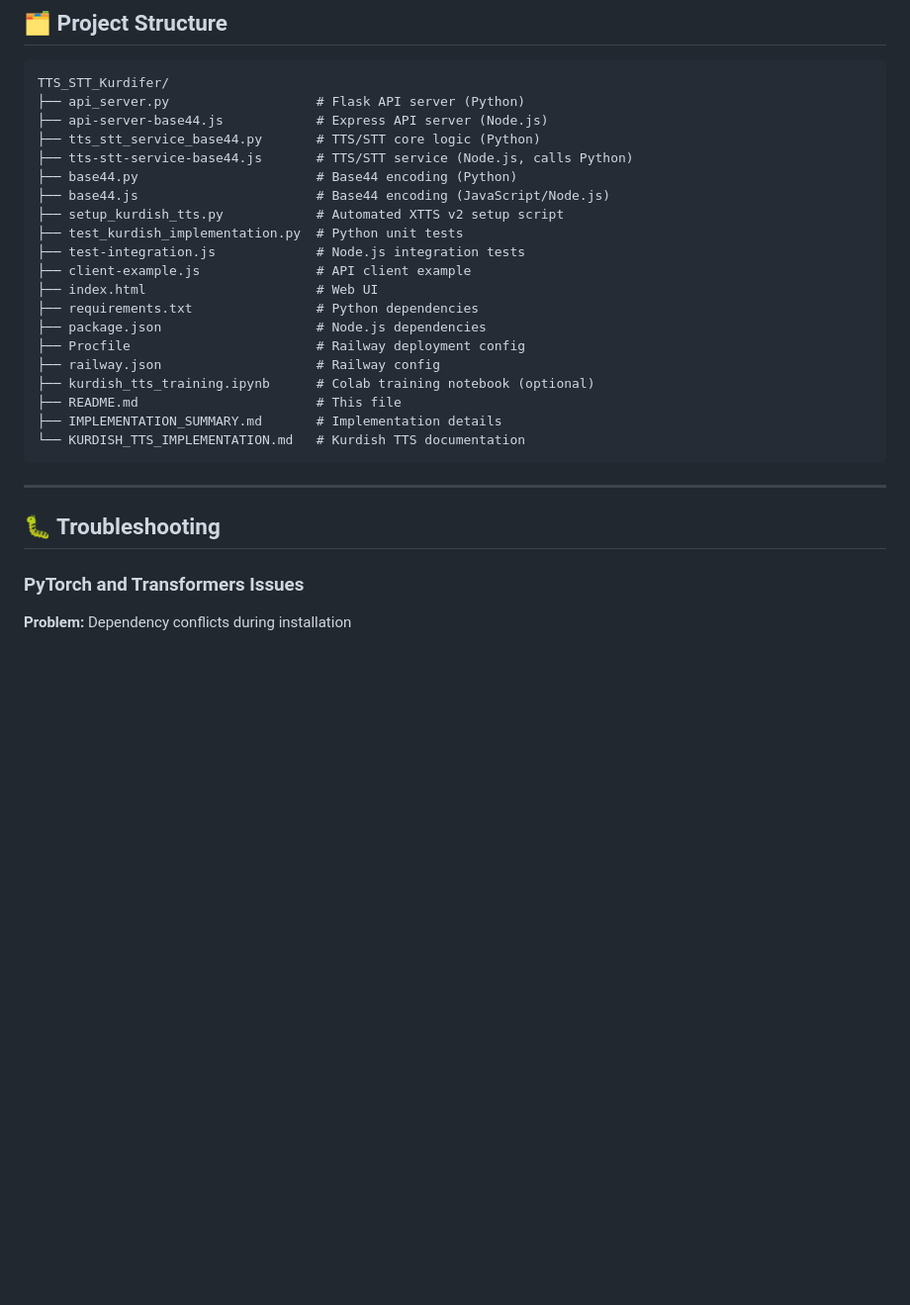
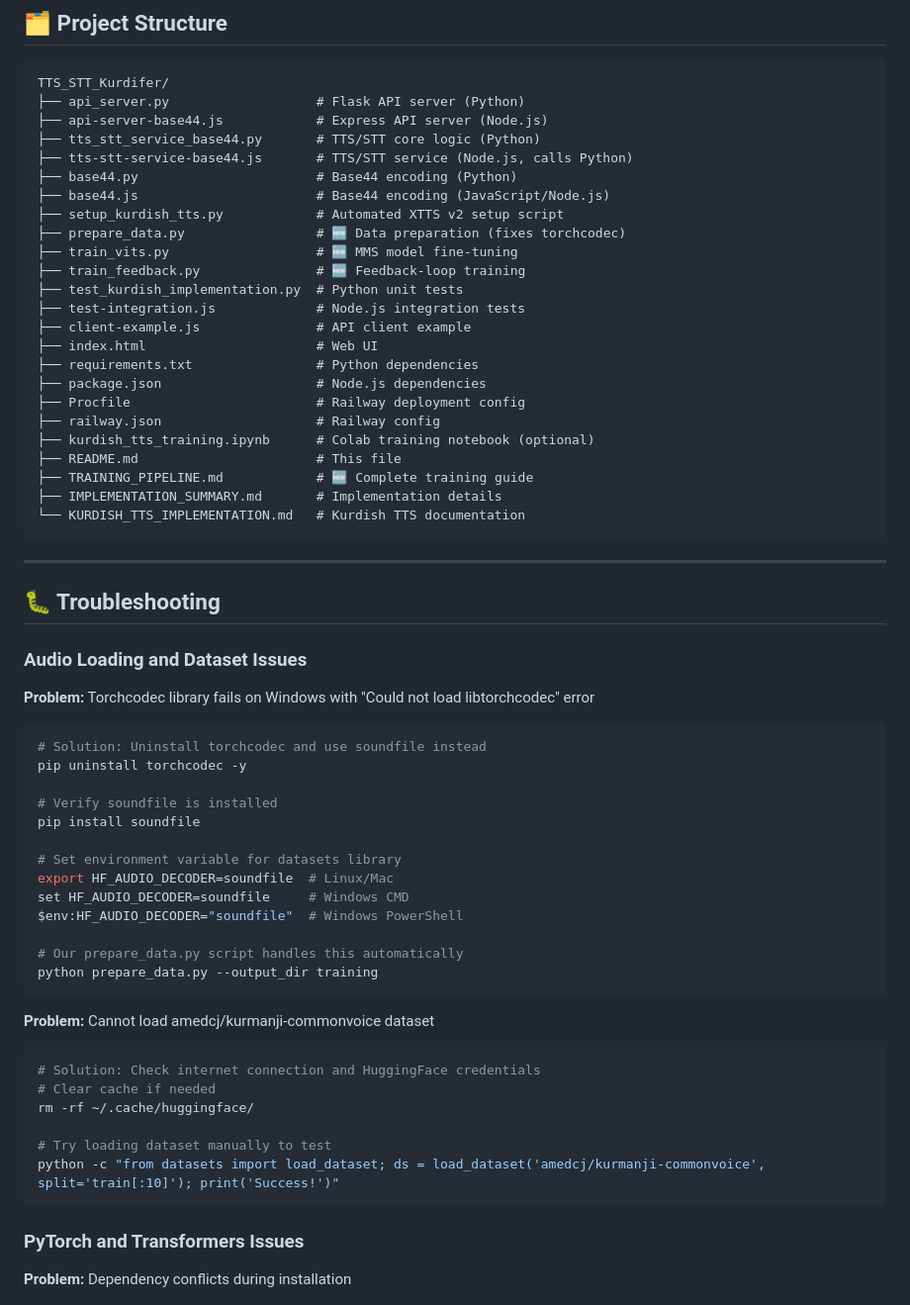
Before and after one commit to T1Agit/TTS_STT_Kurdifer, a Markdown page: README.md, the part around one of its changes. Shown at 99% size. Rendered like a GitHub page; blank space fills up the shorter version.

Commit message:
Add comprehensive training pipeline documentation
Co-authored-by: T1Agit <198712492+T1Agit@users.noreply.github.com>

````diff
--- a/README.md
+++ b/README.md
@@ -254,6 +286,9 @@ TTS_STT_Kurdifer/
 ├── base44.py                       # Base44 encoding (Python)
 ├── base44.js                       # Base44 encoding (JavaScript/Node.js)
 ├── setup_kurdish_tts.py            # Automated XTTS v2 setup script
+├── prepare_data.py                 # 🆕 Data preparation (fixes torchcodec)
+├── train_vits.py                   # 🆕 MMS model fine-tuning
+├── train_feedback.py               # 🆕 Feedback-loop training
 ├── test_kurdish_implementation.py  # Python unit tests
 ├── test-integration.js             # Node.js integration tests
 ├── client-example.js               # API client example
@@ -264,6 +299,7 @@ TTS_STT_Kurdifer/
 ├── railway.json                    # Railway config
 ├── kurdish_tts_training.ipynb      # Colab training notebook (optional)
 ├── README.md                       # This file
+├── TRAINING_PIPELINE.md            # 🆕 Complete training guide
 ├── IMPLEMENTATION_SUMMARY.md       # Implementation details
 └── KURDISH_TTS_IMPLEMENTATION.md   # Kurdish TTS documentation
 ```
@@ -271,6 +307,35 @@ TTS_STT_Kurdifer/
 ---
 
 ## 🐛 Troubleshooting
+
+### Audio Loading and Dataset Issues
+
+**Problem:** Torchcodec library fails on Windows with "Could not load libtorchcodec" error
+```bash
+# Solution: Uninstall torchcodec and use soundfile instead
+pip uninstall torchcodec -y
+
+# Verify soundfile is installed
+pip install soundfile
+
+# Set environment variable for datasets library
+export HF_AUDIO_DECODER=soundfile  # Linux/Mac
+set HF_AUDIO_DECODER=soundfile     # Windows CMD
+$env:HF_AUDIO_DECODER="soundfile"  # Windows PowerShell
+
+# Our prepare_data.py script handles this automatically
+python prepare_data.py --output_dir training
+```
+
+**Problem:** Cannot load amedcj/kurmanji-commonvoice dataset
+```bash
+# Solution: Check internet connection and HuggingFace credentials
+# Clear cache if needed
+rm -rf ~/.cache/huggingface/
+
+# Try loading dataset manually to test
+python -c "from datasets import load_dataset; ds = load_dataset('amedcj/kurmanji-commonvoice', split='train[:10]'); print('Success!')"
+```
 
 ### PyTorch and Transformers Issues
 
````
Also changed, not shown: other parts of README.md (+32 -0 lines), TRAINING_PIPELINE.md (added, +433 -0 lines).
